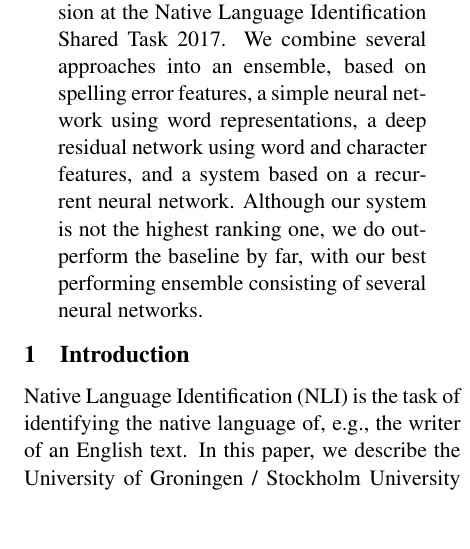
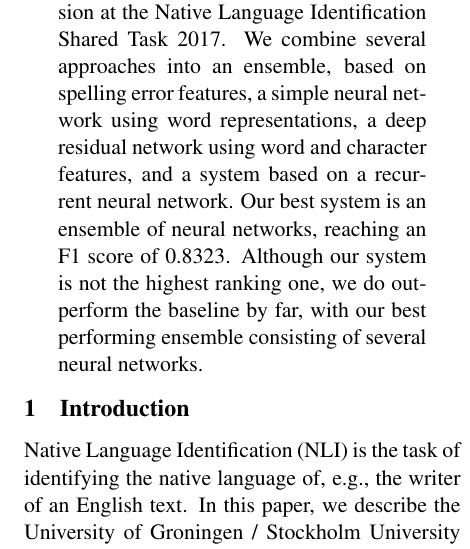
Before and after one commit to bjerva/nli-2017-neural, a LaTeX paper (paper/bea12nli.tex): part of one column of page 1 of 5, cut so that both start at the same text, the shorter picture padded with empty space. Compiled offline with pdfLaTeX.

Commit message:
fixed review comment on adding best system + score to abstract

```diff
--- a/paper/bea12nli.tex
+++ b/paper/bea12nli.tex
@@ -64,7 +64,7 @@
 \begin{abstract}
     We present the RUG-SU team's submission at the Native
     Language Identification Shared Task 2017.
-    We combine several approaches into an ensemble, based on spelling error features, a simple neural network using word representations, a deep residual network using word and character features, and a system based on a recurrent neural network.
+    We combine several approaches into an ensemble, based on spelling error features, a simple neural network using word representations, a deep residual network using word and character features, and a system based on a recurrent neural network. Our best system is an ensemble of neural networks, reaching an F1 score of 0.8323.
     Although our system is not the highest ranking one, we do outperform the baseline by far, with our best performing ensemble consisting of several neural networks.
 \end{abstract}
 
```
